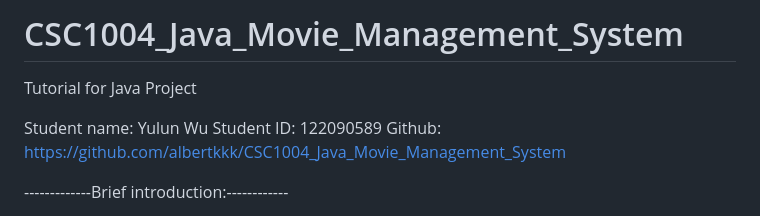
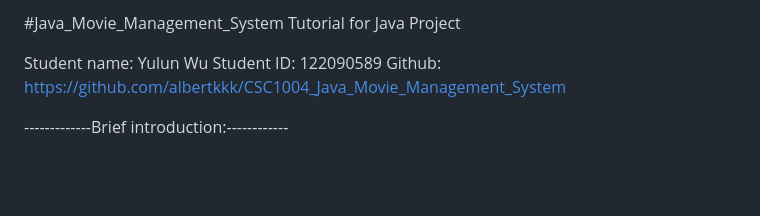
Before and after one commit to albertkkk/CSC1004_Java_Movie_Management_System, a Markdown page: README.md, the part around the change. Rendered like a GitHub page; blank space fills up the shorter version.

```diff
--- a/README.md
+++ b/README.md
@@ -1,4 +1,4 @@
-# CSC1004_Java_Movie_Management_System
+#Java_Movie_Management_System
 Tutorial for Java Project
 
 Student name: Yulun Wu
```
